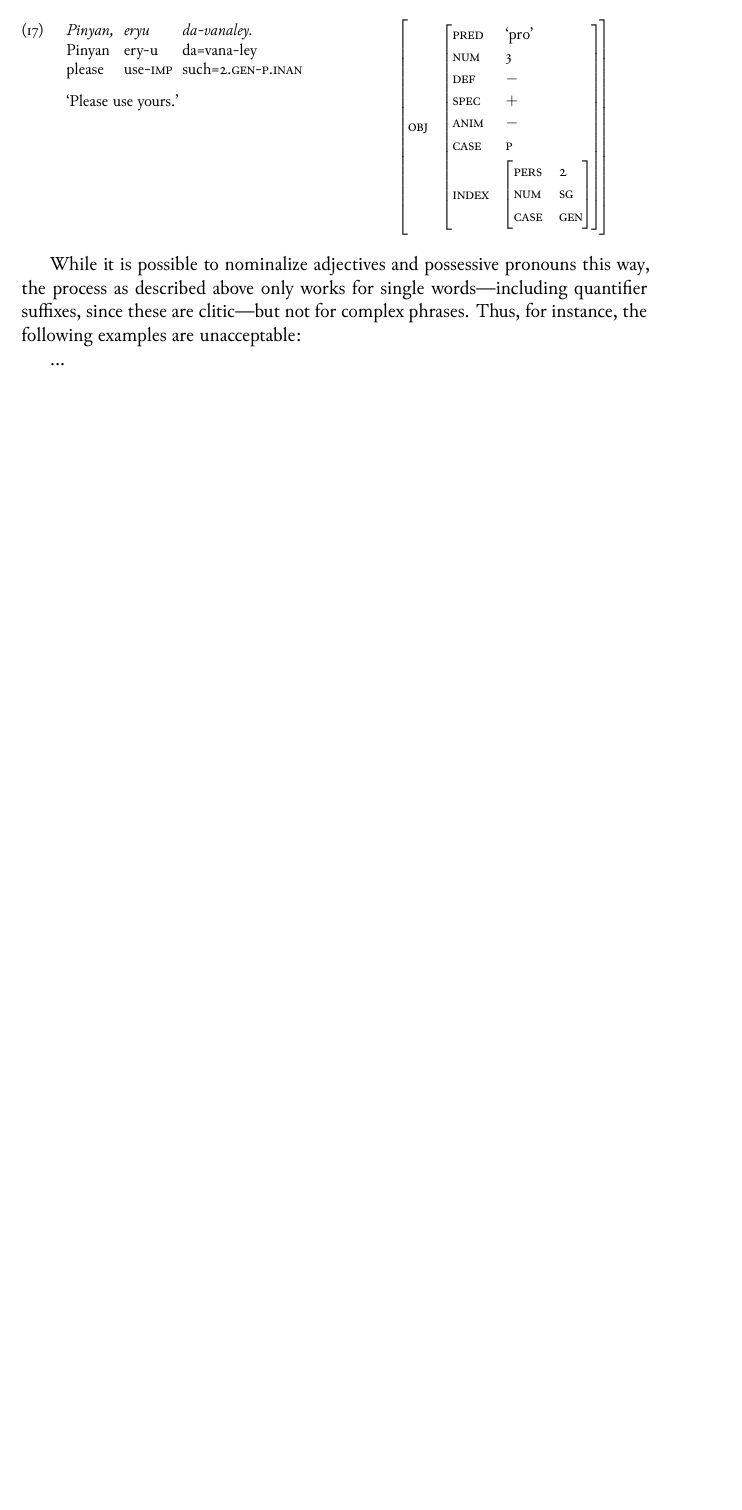
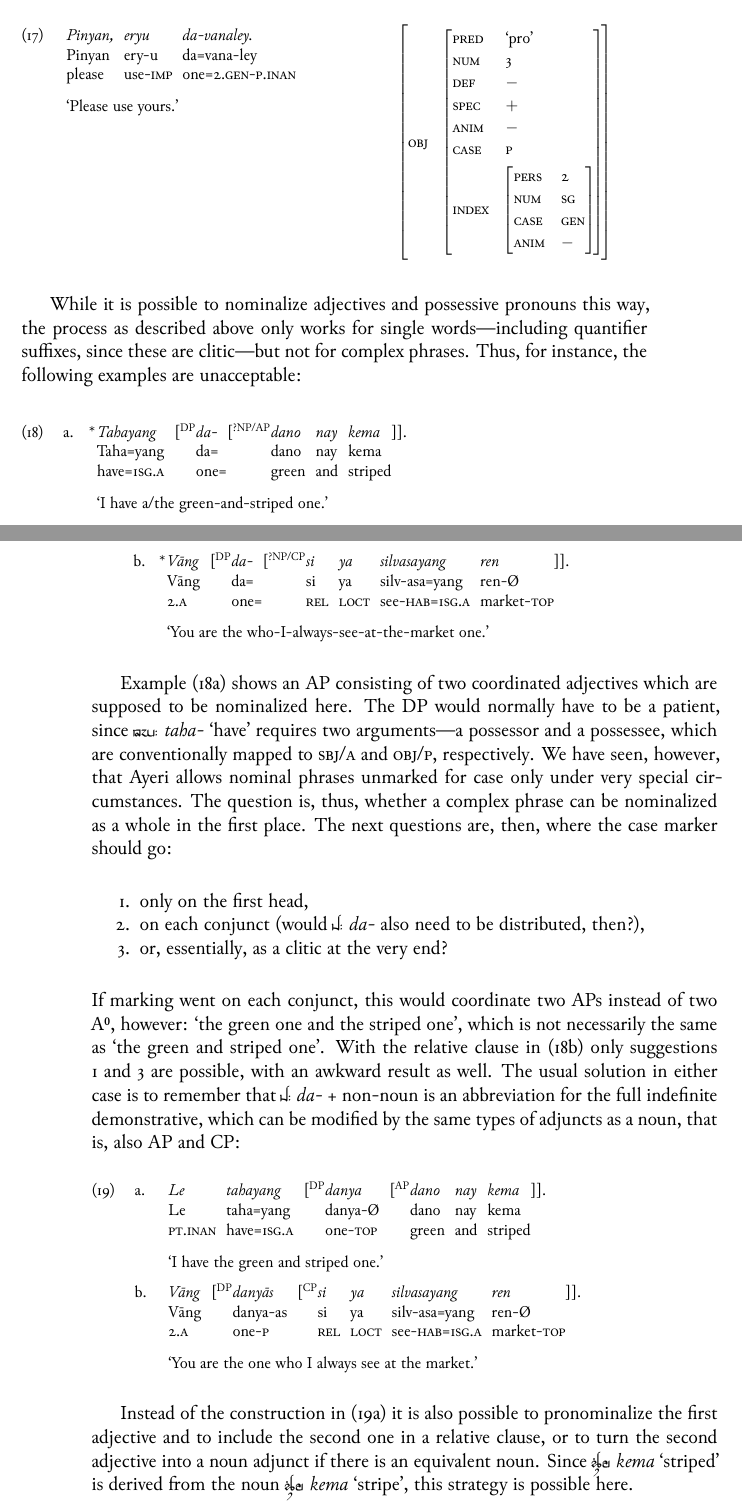
Before and after one commit to carbeck/ayerigrammar, a LaTeX thesis (grammar.tex, which reads chapters/syntax.tex): part of page 229 of 240 before the commit and two parts of pages 229 and 230 of 242 after it, the two joined at a grey line, cut so that both start at the same text, the shorter picture padded with empty space. The pictures show the PDF file grammar.pdf that the author committed with the source.

Commit message:
Still not sure if there's nominalization involved, but going with it for now

```diff
--- a/chapters/syntax.tex
+++ b/chapters/syntax.tex
@@ -1087,7 +1089,7 @@ third person.
 \begingl
 	\gla Pinyan, eryu da-vanaley. //
 	\glb Pinyan ery-u da=vana-ley //
-	\glc please use-\Imp{} such=\Second{}.\Gen{}-\PargI{} //
+	\glc please use-\Imp{} one=\Second{}.\Gen{}-\PargI{} //
 	\glft `Please use yours.' //
 \endgl
 
@@ -1116,3 +1119,51 @@ the process as described above only works for single words---including
 quantifier suffixes, since these are clitic---but not for complex phrases.
 Thus, for instance, the following examples are unacceptable:
 
+\pex
+\a\label{ex:suchadjp}\ljudge*\begingl
+	\gla Tahayang {\normalfont [\tsup{DP}} @ da- @ {\normalfont
+		[\tsup{?NP/AP}} @ dano nay kema @ {\normalfont]]}. //
+	\glb Taha=yang {} da= {} dano nay kema {} //
+	\glc have=\Fsg{}.\Aarg{} {} one= {} green and striped {} //
+	\glft `I have a/the green-and-striped one.' //
+\endgl
+
+\a\label{ex:suchrelc}\ljudge*\begingl
+	\gla Vāng {\normalfont [\tsup{DP}} @ da- @ {\normalfont[\tsup{?NP/CP}}
+		@ si ya silvasayang ren @ {\normalfont ]]}. //
+	\glb Vāng {} da= {} si ya silv-asa=yang ren-Ø {} //
+	\glc \Second.\Aarg{} {} one= {} \Rel{} \LocT{}
+		see-\Hab{}=\Fsg{}.\Aarg{} market-\Top{} {} //
+	\glft `You are the who-I-always-see-at-the-market one.' //
+\endgl
+\xe
+
+Example (\ref{ex:suchadjp}) shows an AP consisting of two coordinated
+adjectives which are supposed to be nominalized here. The DP would normally
+have to be a patient, since \xayr{th/}{taha-}{have} requires two
+arguments---a possessor and a possessee, which are conventionally mapped to
+\Sbj{}/\Aarg{} and \Obj{}/\Parg{}, respectively. We have seen, however, that
+Ayeri allows nominal phrases unmarked for case only under very special
+circumstances. The question is, thus, whether a complex phrase can be
+nominalized as a whole in the first place. The next questions are, then, where
+the case marker should go:
+
+\begin{enumerate}[noitemsep]
+	\item only on the first head,
+	\item on each conjunct (would \rayr{d/}{da-} also need to be
+		distributed, then?),
+	\item or, essentially, as a clitic at the very end?
+\end{enumerate}
+
+\noindent If marking went on each conjunct, this would coordinate two APs
+instead of two \xhead{A}, however: `the green one and the striped one', which
+is not necessarily the same as `the green and striped one'. With the relative
+clause in (\ref{ex:suchrelc}) only suggestions 1 and 3 are possible, with an
+awkward result as well. The usual solution in either case is to remember that
+\rayr{d/}{da-} + non-noun is an abbreviation for the full indefinite
+demonstrative, which can be modified by the same types of adjuncts as a noun,
+that is, also AP and CP:
+
+\pex
+\a\label{ex:danyaadjp}\begingl
+	\gla Le tahayang {\normalfont [\tsup{DP}} @ danya {\normalfont
@@ -1118,0 +1173,4 @@ Thus, for instance, the following examples are unacceptable:
+	\glft `I have the green and striped one.' //
+\endgl
+
+\a\begingl
@@ -1118,0 +1180,14 @@ Thus, for instance, the following examples are unacceptable:
+	\glc \Second.\Aarg{} {} one-\Parg{} {} \Rel{} \LocT{}
+		see-\Hab{}=\Fsg{}.\Aarg{} market-\Top{} {} //
+	\glft `You are the one who I always see at the market.' //
+\endgl
+\xe
+
+Instead of the construction in (\ref{ex:danyaadjp}) it is also possible to
+pronominalize the first adjective and to include the second one in a relative
+clause, or to turn the second adjective into a noun adjunct if there is an
+equivalent noun. Since \xayr{kem}{kema}{striped} is derived from the noun
+\xayr{kem}{kema}{stripe}, this strategy is possible here.
+
+\pex
+\a\begingl
@@ -1118,0 +1198,10 @@ Thus, for instance, the following examples are unacceptable:
+\endgl
+
+\a\begingl
+	\gla da-danoley kemayeri //
+	\glb {} kema-ye-ri //
+	\glc {} stripe-\Pl{}-\Ins{} //
+	\glft `the green one with stripes' //
+\endgl
+
+\xe
```
Also changed, not shown: grammar.tex (+0 -1 lines), grammar.pdf, chapters/syntax.tex (110 more changed lines).
